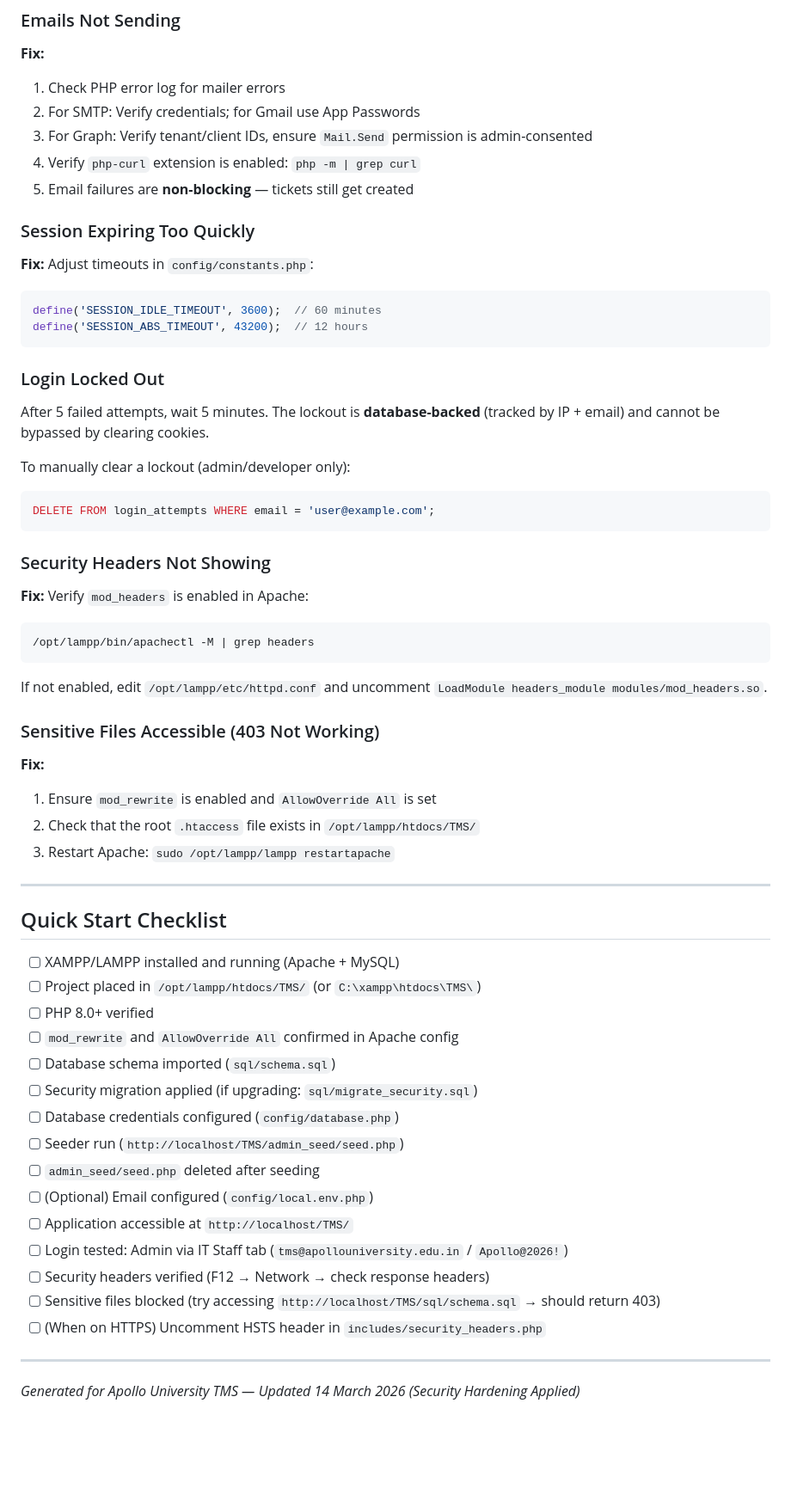
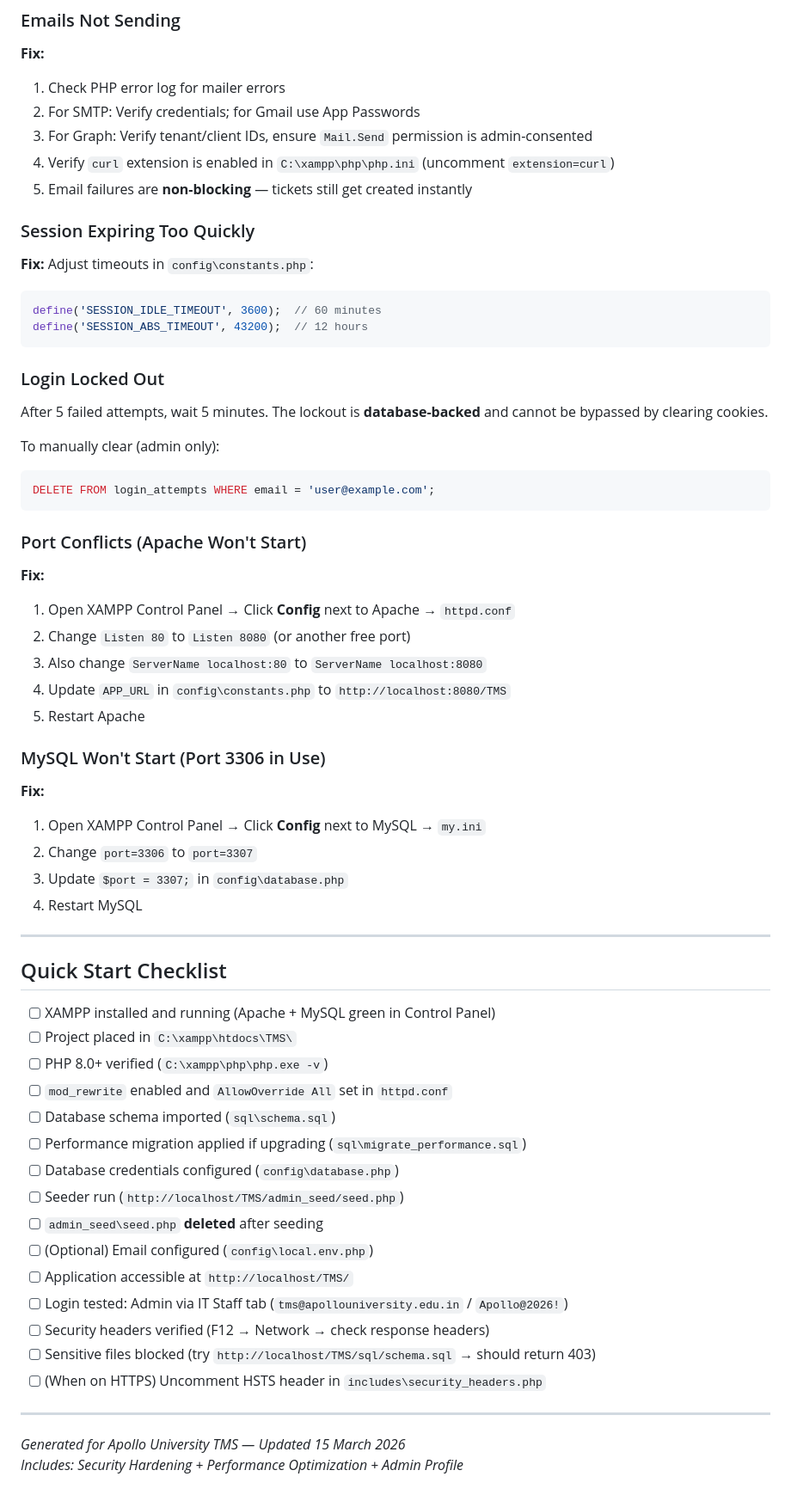
Before and after one commit to Shaik-Nihal/SVCET_CMS, a Markdown page: SETUP_GUIDE.md, the part around one of its changes. Shown at 86% size. GitHub-like rendering; blank space fills up the shorter version.

````diff
--- a/SETUP_GUIDE.md
+++ b/SETUP_GUIDE.md
@@ -693,12 +681,12 @@ Database Error: Could not connect to the database.
 1. Check PHP error log for mailer errors
 2. For SMTP: Verify credentials; for Gmail use App Passwords
 3. For Graph: Verify tenant/client IDs, ensure `Mail.Send` permission is admin-consented
-4. Verify `php-curl` extension is enabled: `php -m | grep curl`
-5. Email failures are **non-blocking** — tickets still get created
+4. Verify `curl` extension is enabled in `C:\xampp\php\php.ini` (uncomment `extension=curl`)
+5. Email failures are **non-blocking** — tickets still get created instantly
 
 ### Session Expiring Too Quickly
 
-**Fix:** Adjust timeouts in `config/constants.php`:
+**Fix:** Adjust timeouts in `config\constants.php`:
 ```php
 define('SESSION_IDLE_TIMEOUT', 3600);  // 60 minutes
 define('SESSION_ABS_TIMEOUT', 43200);  // 12 hours
@@ -706,48 +694,51 @@ define('SESSION_ABS_TIMEOUT', 43200);  // 12 hours
 
 ### Login Locked Out
 
-After 5 failed attempts, wait 5 minutes. The lockout is **database-backed** (tracked by IP + email) and cannot be bypassed by clearing cookies.
+After 5 failed attempts, wait 5 minutes. The lockout is **database-backed** and cannot be bypassed by clearing cookies.
 
-To manually clear a lockout (admin/developer only):
+To manually clear (admin only):
 ```sql
 DELETE FROM login_attempts WHERE email = 'user@example.com';
 ```
 
-### Security Headers Not Showing
-
-**Fix:** Verify `mod_headers` is enabled in Apache:
-```bash
-/opt/lampp/bin/apachectl -M | grep headers
-```
-If not enabled, edit `/opt/lampp/etc/httpd.conf` and uncomment `LoadModule headers_module modules/mod_headers.so`.
-
-### Sensitive Files Accessible (403 Not Working)
+### Port Conflicts (Apache Won't Start)
 
 **Fix:**
-1. Ensure `mod_rewrite` is enabled and `AllowOverride All` is set
-2. Check that the root `.htaccess` file exists in `/opt/lampp/htdocs/TMS/`
-3. Restart Apache: `sudo /opt/lampp/lampp restartapache`
+1. Open XAMPP Control Panel → Click **Config** next to Apache → `httpd.conf`
+2. Change `Listen 80` to `Listen 8080` (or another free port)
+3. Also change `ServerName localhost:80` to `ServerName localhost:8080`
+4. Update `APP_URL` in `config\constants.php` to `http://localhost:8080/TMS`
+5. Restart Apache
+
+### MySQL Won't Start (Port 3306 in Use)
+
+**Fix:**
+1. Open XAMPP Control Panel → Click **Config** next to MySQL → `my.ini`
+2. Change `port=3306` to `port=3307`
+3. Update `$port = 3307;` in `config\database.php`
+4. Restart MySQL
 
 ---
 
 ## Quick Start Checklist
 
-- [ ] XAMPP/LAMPP installed and running (Apache + MySQL)
-- [ ] Project placed in `/opt/lampp/htdocs/TMS/` (or `C:\xampp\htdocs\TMS\`)
-- [ ] PHP 8.0+ verified
-- [ ] `mod_rewrite` and `AllowOverride All` confirmed in Apache config
-- [ ] Database schema imported (`sql/schema.sql`)
-- [ ] Security migration applied (if upgrading: `sql/migrate_security.sql`)
-- [ ] Database credentials configured (`config/database.php`)
+- [ ] XAMPP installed and running (Apache + MySQL green in Control Panel)
+- [ ] Project placed in `C:\xampp\htdocs\TMS\`
+- [ ] PHP 8.0+ verified (`C:\xampp\php\php.exe -v`)
+- [ ] `mod_rewrite` enabled and `AllowOverride All` set in `httpd.conf`
+- [ ] Database schema imported (`sql\schema.sql`)
+- [ ] Performance migration applied if upgrading (`sql\migrate_performance.sql`)
+- [ ] Database credentials configured (`config\database.php`)
 - [ ] Seeder run (`http://localhost/TMS/admin_seed/seed.php`)
-- [ ] `admin_seed/seed.php` deleted after seeding
-- [ ] (Optional) Email configured (`config/local.env.php`)
+- [ ] `admin_seed\seed.php` **deleted** after seeding
+- [ ] (Optional) Email configured (`config\local.env.php`)
 - [ ] Application accessible at `http://localhost/TMS/`
 - [ ] Login tested: Admin via IT Staff tab (`tms@apollouniversity.edu.in` / `Apollo@2026!`)
 - [ ] Security headers verified (F12 → Network → check response headers)
-- [ ] Sensitive files blocked (try accessing `http://localhost/TMS/sql/schema.sql` → should return 403)
-- [ ] (When on HTTPS) Uncomment HSTS header in `includes/security_headers.php`
+- [ ] Sensitive files blocked (try `http://localhost/TMS/sql/schema.sql` → should return 403)
+- [ ] (When on HTTPS) Uncomment HSTS header in `includes\security_headers.php`
 
 ---
 
-*Generated for Apollo University TMS — Updated 14 March 2026 (Security Hardening Applied)*
+*Generated for Apollo University TMS — Updated 15 March 2026*
+*Includes: Security Hardening + Performance Optimization + Admin Profile*
````
Also changed, not shown: other parts of SETUP_GUIDE.md (+150 -162 lines).
